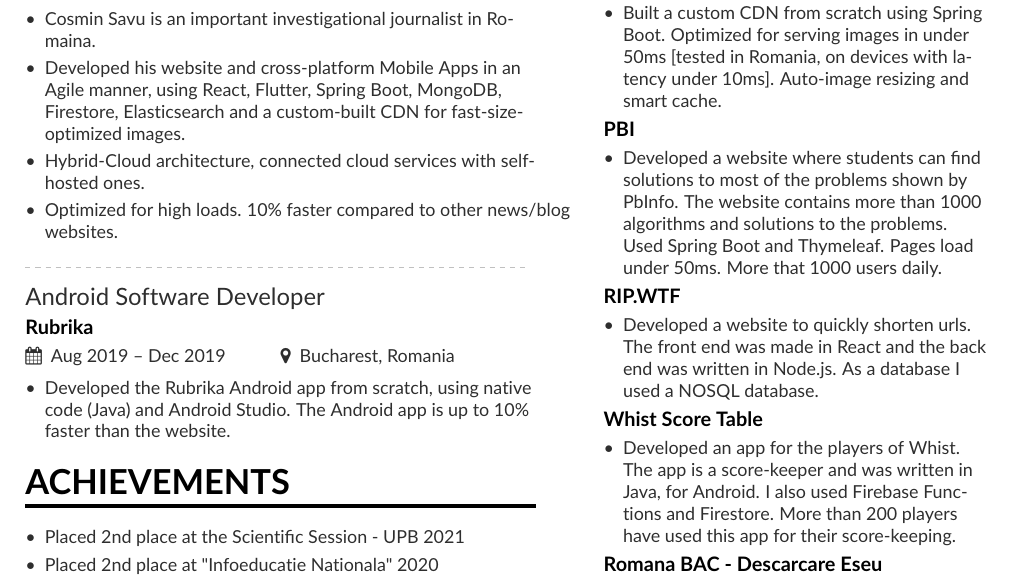
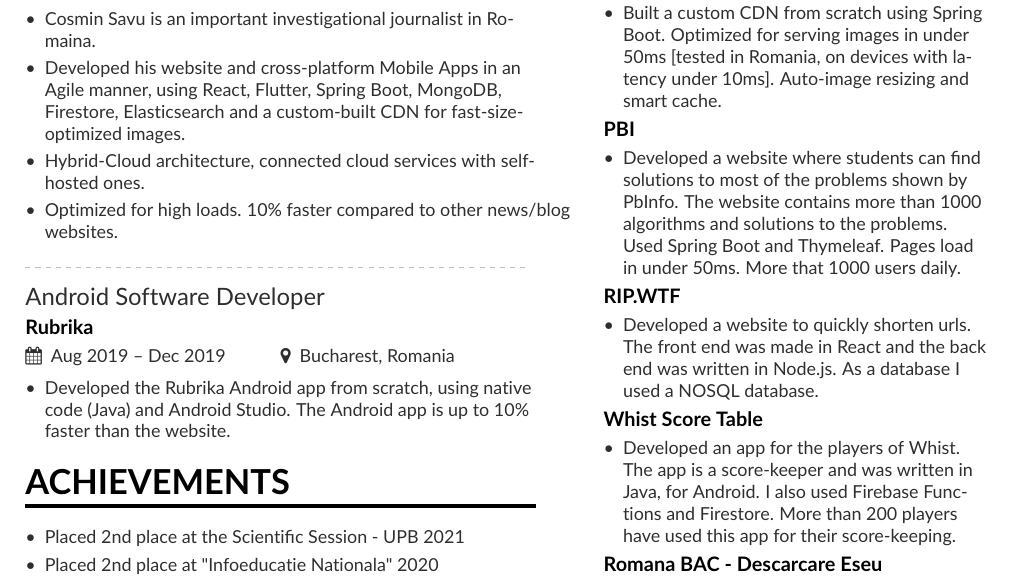
Before and after one commit to DDDECAR/resume, a LaTeX CV (src/mmayer.tex, which reads src/page1sidebar.tex): part of page 1 of 3, cut so that both start at the same text. Compiled offline with pdfLaTeX.

Commit message:
fixed typo

```diff
--- a/src/page1sidebar.tex
+++ b/src/page1sidebar.tex
@@ -23,7 +23,7 @@
     \item Developed a website where students can find solutions to most of the problems shown by PbInfo.
     The website contains more than 1000 algorithms and solutions to the problems.
     Used Spring Boot and Thymeleaf.
-    Pages load under 50ms.
+    Pages load in under 50ms.
     More that 1000 users daily.
 \end{itemize}
 \cvproject{RIP.WTF}
```
Also changed, not shown: out/mmayer.pdf.
